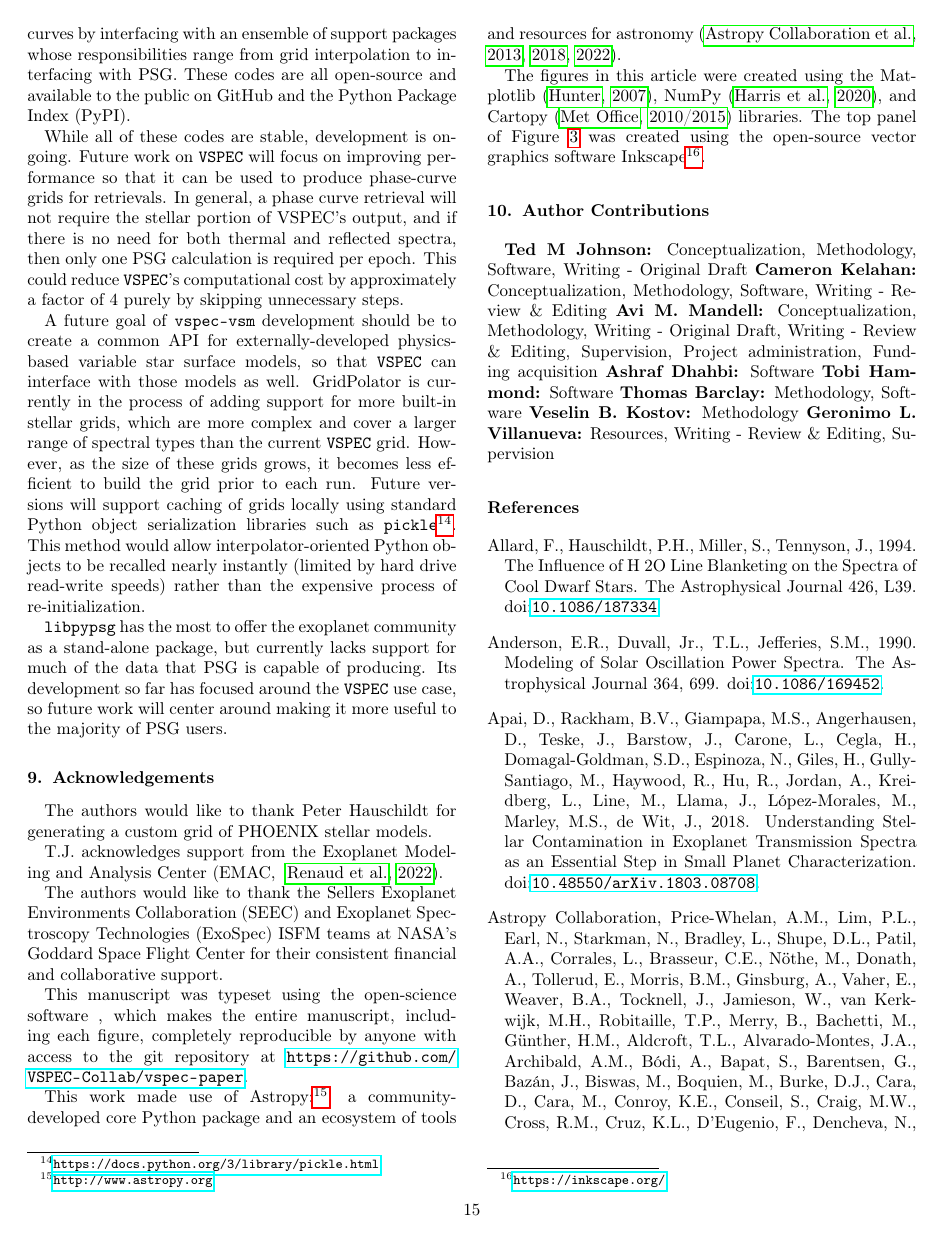
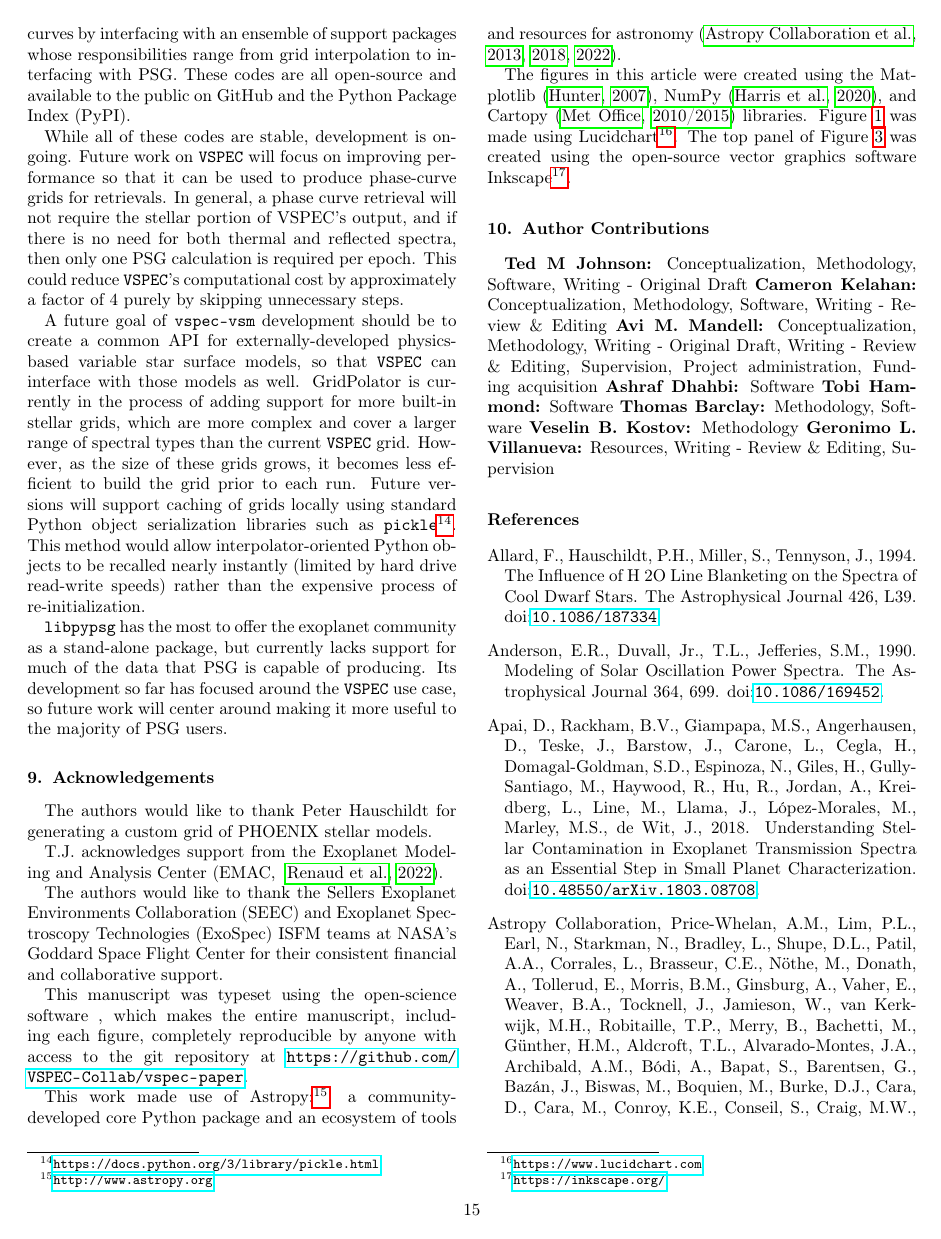
Before and after one commit to VSPEC-collab/vspec-paper, a LaTeX paper (src/tex/ms.tex): page 15 of 19. Compiled offline with pdfLaTeX; a LaTeX package or settings file that is missing is left out.

Commit message:
Make VSPEC docs url more general

```diff
--- a/src/tex/ms.tex
+++ b/src/tex/ms.tex
@@ -39,7 +39,7 @@
 \newcommand{\vspec}[1]{\texttt{VSPEC}#1}
 % \def\vspec#{\texttt{VSPEC}}
 
-\newcommand{\urldocsvspec}{\url{https://vspec-collab.github.io/VSPEC/0.6.0/index.html}}
+\newcommand{\urldocsvspec}{\url{https://vspec-collab.github.io/VSPEC/}}
 \newcommand{\urldocsvspecvsm}{\url{https://vspec-vsm.readthedocs.io/en/latest/}}
 \newcommand{\urldocslibpypsg}{\url{https://tedjohnson12.github.io/libpypsg/}}
 \newcommand{\urldocsgridpolator}{\url{https://vspec-collab.github.io/GridPolator/}}
@@ -665,7 +665,7 @@ This manuscript was typeset using the open-science software \showyourwork, which
 This work made use of Astropy:\footnote{\url{http://www.astropy.org}} a community-developed core Python package and an ecosystem of tools and resources for astronomy \citep{astropycollaboration2013,astropycollaboration2018,astropycollaboration2022}.
 
 
-The figures in this article were created using the Matplotlib \citep{hunter2007}, NumPy \citep{harris2020}, and Cartopy \citep{metoffice2010} libraries. The top panel of Figure \ref{fig:fac_struct} was created using the open-source vector graphics software Inkscape\footnote{\url{https://inkscape.org/}}.
+The figures in this article were created using the Matplotlib \citep{hunter2007}, NumPy \citep{harris2020}, and Cartopy \citep{metoffice2010} libraries. Figure \ref{fig:vspec-diagram} was made using Lucidchart\footnote{\url{https://www.lucidchart.com}}. The top panel of Figure \ref{fig:fac_struct} was created using the open-source vector graphics software Inkscape\footnote{\url{https://inkscape.org/}}.
 
 \section{Author Contributions} % see https://www.elsevier.com/researcher/author/policies-and-guidelines/credit-author-statement
 {\bf Ted M Johnson:} Conceptualization, Methodology, Software, Writing - Original Draft
```
